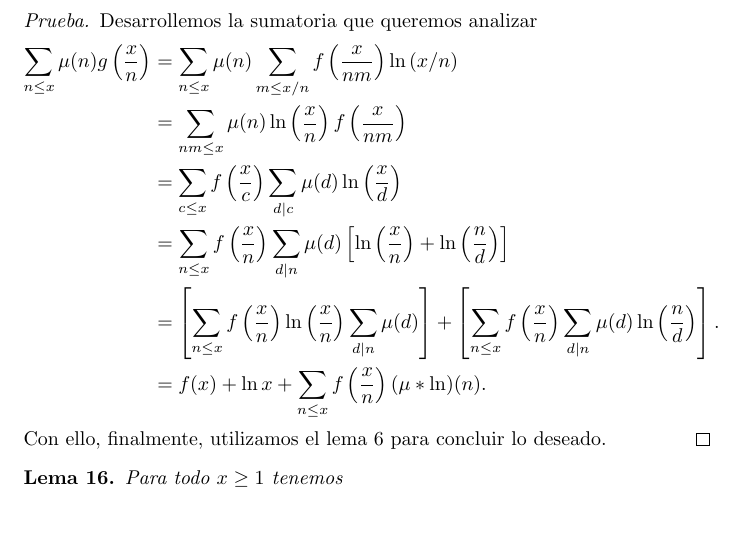
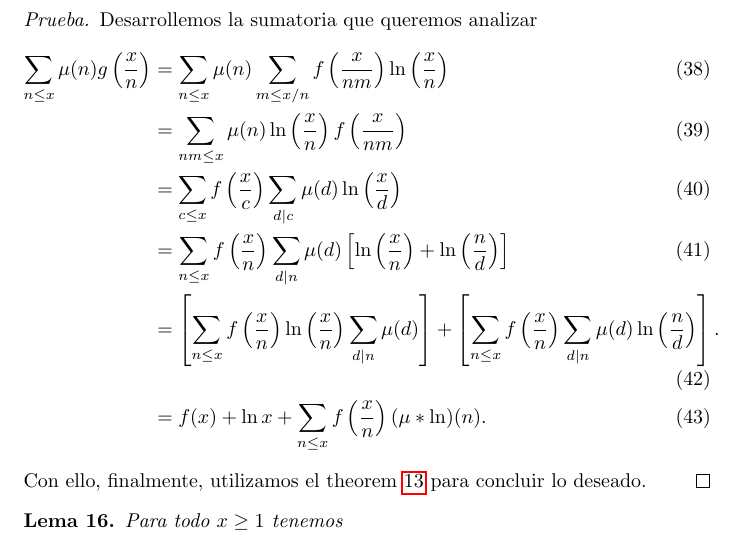
Before and after one commit to ManuelLoaizaVasquez/mat338-teoria-analitica-de-numeros-pucp, a LaTeX thesis (tesis/demostracion.tex): part of page 8 of 25, cut so that both start at the same text, the shorter picture padded with empty space. Compiled offline with pdfLaTeX.

Commit message:
Lema 15 revisado.

```diff
--- a/tesis/demostracion.tex
+++ b/tesis/demostracion.tex
@@ -469,25 +471,23 @@ pues $-1 + O(1)+ O(\ln x/x)$ es acotado.
 
 \begin{lemma}
 Para $f, g : [1, \infty) \to \BR$ sujetos a  $g(x) = \sum_{n \leq x} f\left(\frac{x}{n}\right) \ln x$ tenemos
-$$
+\[
 \sum_{n \leq x} \mu(n) g\left(\frac{x}{n}\right) = f(x) \ln(x) + \sum_{n \leq x} f\left(\frac{x}{n}\right) \Lambda(n).
-$$
+\]
 \end{lemma}
 \begin{proof}
 Desarrollemos la sumatoria que queremos analizar
-$$
-\begin{aligned}
-\sum_{n \leq x} \mu(n) g\left(\frac{x}{n}\right) &= \sum_{n \leq x} \mu(n) \sum_{m \leq x/n} f\left(\frac{x}{nm}\right) \ln \left(x/n  \right) \\
+\begin{align}
+\sum_{n \leq x} \mu(n) g\left(\frac{x}{n}\right) &= \sum_{n \leq x} \mu(n) \sum_{m \leq x/n} f\left(\frac{x}{nm}\right) \ln \left(\frac{x}{n}\right) \\
 &= \sum_{nm \leq x} \mu(n) \ln\left(\frac{x}{n}\right) f \left(\frac{x}{nm}\right) \\
 &= \sum_{c \leq x} f\left(\frac{x}{c}\right) \sum_{d \mid c} \mu(d) \ln\left(\frac{x}{d}\right) \\
 &= \sum_{n \leq x} f\left(\frac{x}{n}\right) \sum_{d \mid n} \mu(d) \left[\ln \left(\frac{x}{n}\right) + \ln\left(\frac{n}{d}\right)\right] \\
 &= \left[\sum_{n \leq x} f\left(\frac{x}{n}\right) \ln\left(\frac{x}{n}\right) \sum_{d \mid n} \mu(d)\right]
 +  \left[\sum_{n \leq x} f\left(\frac{x}{n}\right) \sum_{d \mid n} \mu(d) \ln\left(\frac{n}{d}\right)\right].\\
 &= f(x) +  \ln{x} +  \sum_{n \leq x} f\left(\frac{x}{n}\right) (\mu * \ln)(n).
-\end{aligned}
-$$
+\end{align}
 Con ello, finalmente,
-utilizamos el lema 6 para concluir lo deseado.
+utilizamos el \cref{lem13} para concluir lo deseado.
 \end{proof}
 
 \begin{lemma}
```
Also changed, not shown: tesis/demostracion.tex (4 more changed lines).
